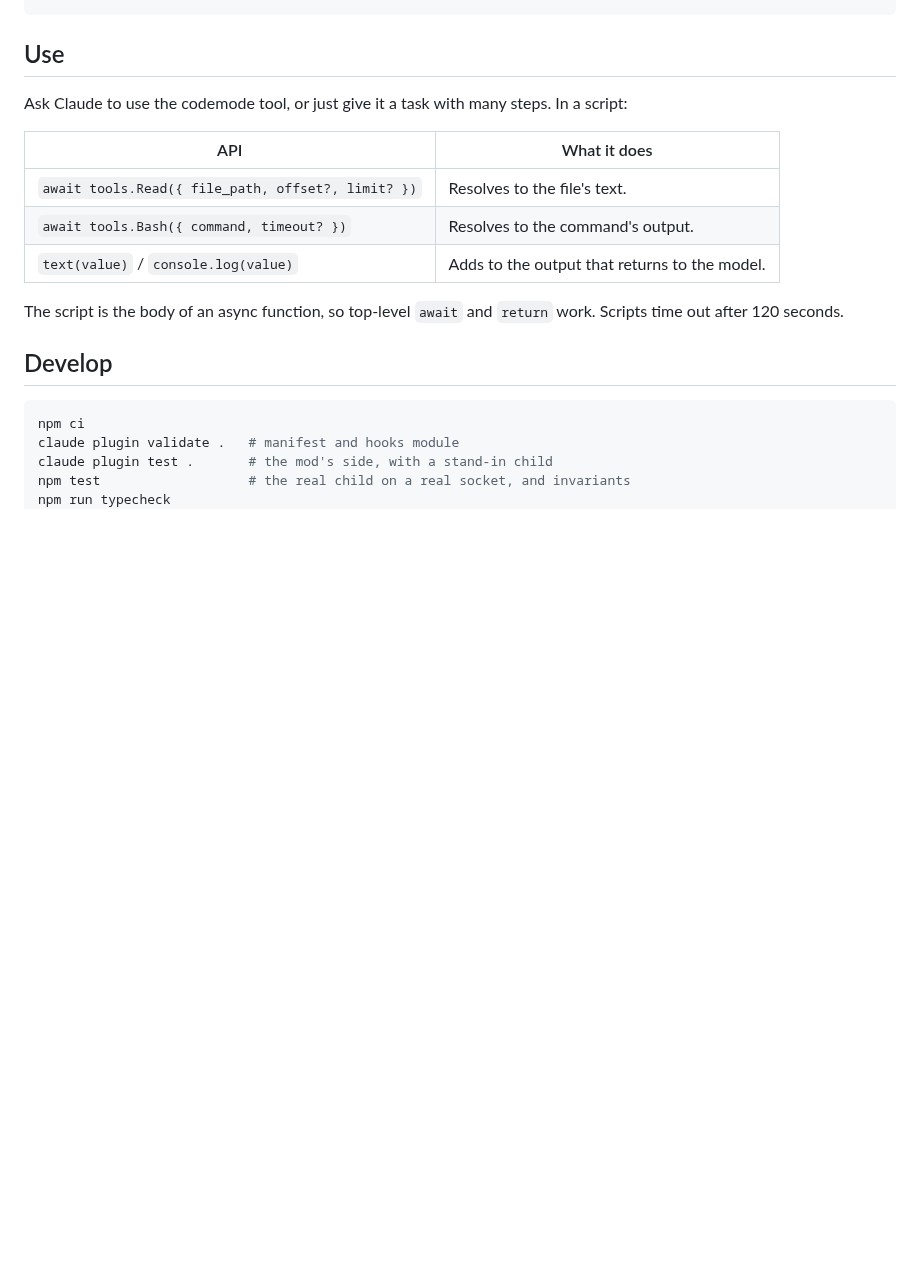
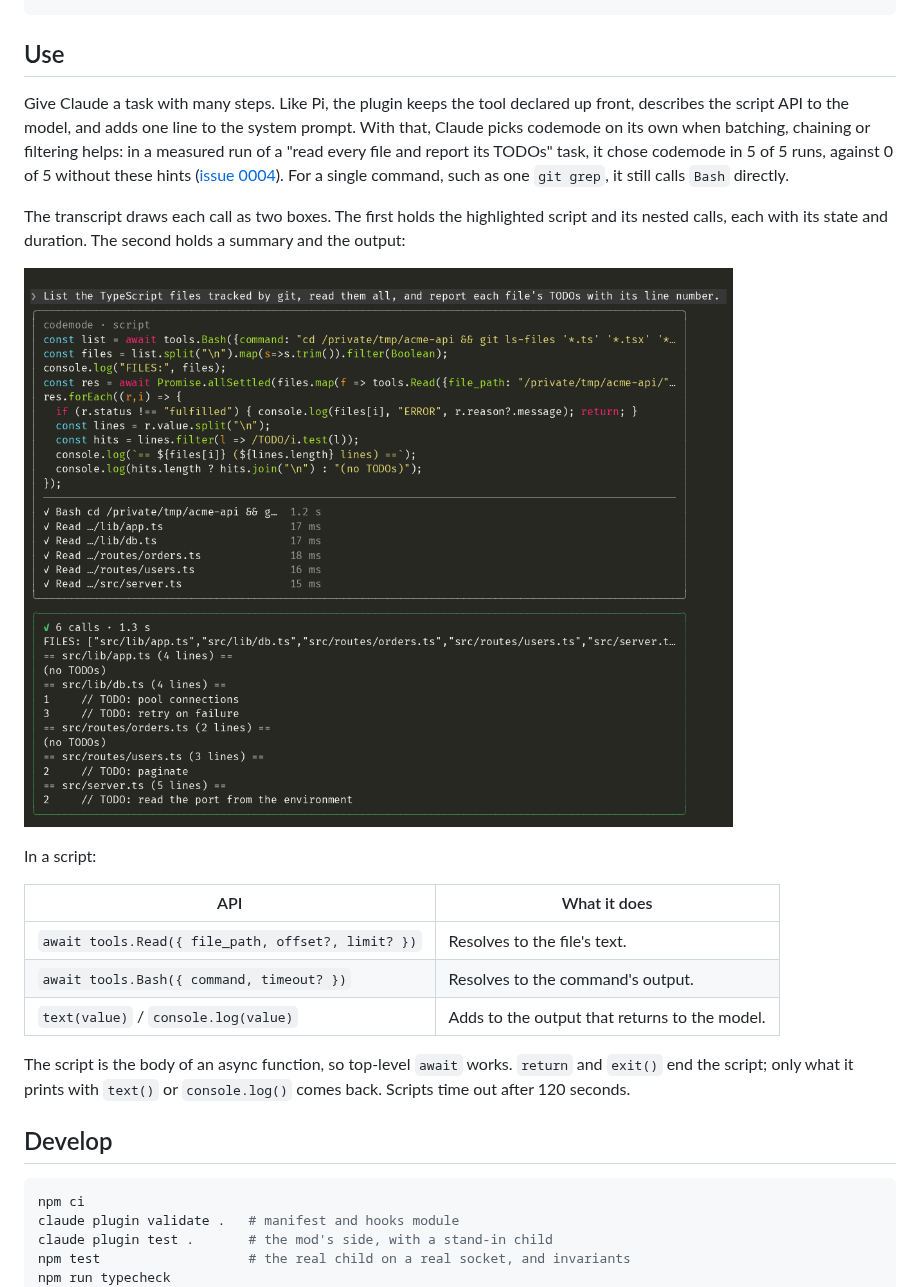
Before and after one commit to ejklock/claude-code-mode, a Markdown page: README.md, the part around one of its changes. GitHub-like rendering; pictures changed too: docs/media/codemode-screenshot.png (added); blank space fills up the shorter version.

Commit message:
docs: show codemode in action in the readme with a gif and a screenshot
The GIF shows a recorded session in a sample project. The prompt never
names codemode, and Claude writes one script that lists the TypeScript
files, reads them in parallel and filters the TODO lines. The
screenshot shows the transcript's script and result boxes.

The Use section now explains how the model picks the tool on its own,
with the measured counts. It also corrects what return does: only
printed output comes back to the model.

```diff
--- a/README.md
+++ b/README.md
@@ -77,7 +81,13 @@ claude --plugin-dir .
 
 ## Use
 
-Ask Claude to use the codemode tool, or just give it a task with many steps. In a script:
+Give Claude a task with many steps. Like Pi, the plugin keeps the tool declared up front, describes the script API to the model, and adds one line to the system prompt. With that, Claude picks codemode on its own when batching, chaining or filtering helps: in a measured run of a "read every file and report its TODOs" task, it chose codemode in 5 of 5 runs, against 0 of 5 without these hints ([issue 0004](docs/issues/0004-the-model-picks-codemode-on-its-own-because-the-tool-is-declared-up-front-described-like-pi-s-and-named-in-one-system-prompt-line.md)). For a single command, such as one `git grep`, it still calls `Bash` directly.
+
+The transcript draws each call as two boxes. The first holds the highlighted script and its nested calls, each with its state and duration. The second holds a summary and the output:
+
+![The codemode tool in the Claude Code transcript: the highlighted script, six nested calls with durations, then a green summary box with the filtered output](docs/media/codemode-screenshot.png)
+
+In a script:
 
 | API | What it does |
 |---|---|
@@ -85,7 +95,7 @@ Ask Claude to use the codemode tool, or just give it a task with many steps. In
 | `await tools.Bash({ command, timeout? })` | Resolves to the command's output. |
 | `text(value)` / `console.log(value)` | Adds to the output that returns to the model. |
 
-The script is the body of an async function, so top-level `await` and `return` work. Scripts time out after 120 seconds.
+The script is the body of an async function, so top-level `await` works. `return` and `exit()` end the script; only what it prints with `text()` or `console.log()` comes back. Scripts time out after 120 seconds.
 
 ## Develop
 
```
Also changed, not shown: other parts of README.md (+4 -0 lines), docs/media/codemode-demo.gif (added).
